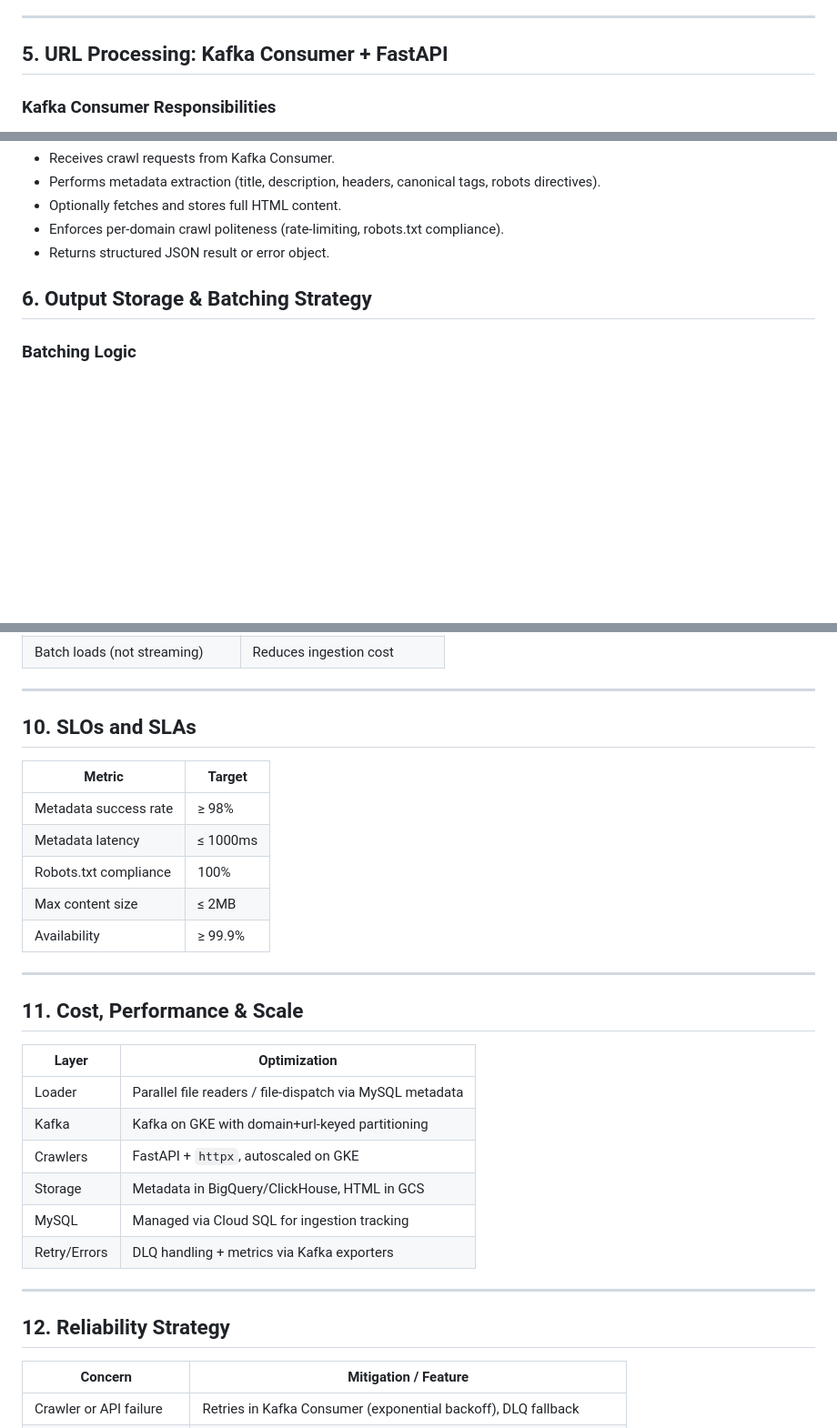
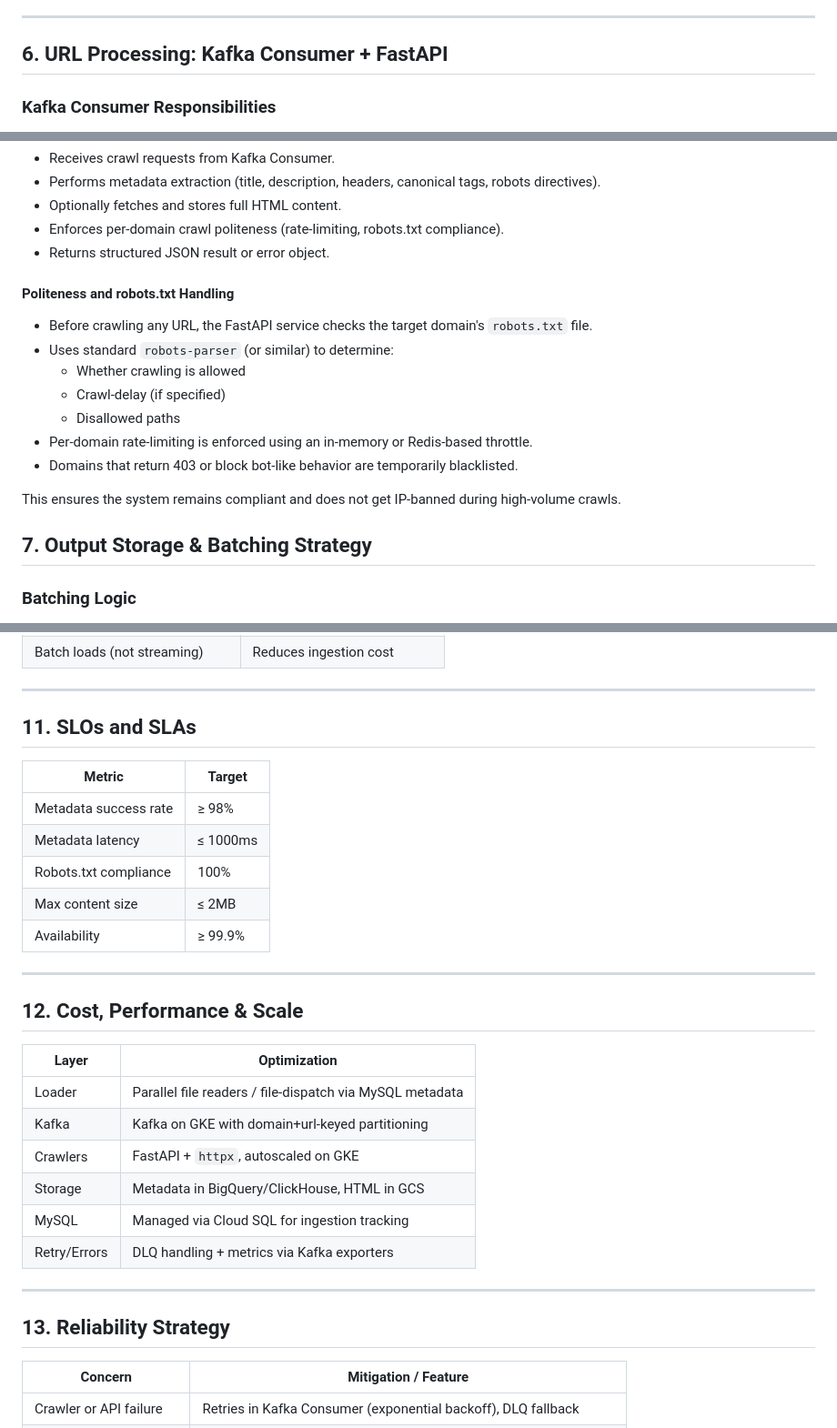
Before and after one commit to ThatiK/seo-crawler-poc, a Markdown page: design/part2_system_design.md, 3 parts joined by grey strips. Shown: that part at 91% size. Rendered like a GitHub page; blank space fills up the shorter version.

```diff
--- a/design/part2_system_design.md
+++ b/design/part2_system_design.md
@@ -88,7 +96,7 @@ Each Kafka event represents **one URL** to be crawled.
 
 ---
 
-## 5. URL Processing: Kafka Consumer + FastAPI
+## 6. URL Processing: Kafka Consumer + FastAPI
 
 ### Kafka Consumer Responsibilities
 - Subscribes to the `url_input` Kafka topic.
@@ -111,7 +119,20 @@ Each Kafka event represents **one URL** to be crawled.
 - Enforces per-domain crawl politeness (rate-limiting, robots.txt compliance).
 - Returns structured JSON result or error object.
 
-## 6. Output Storage & Batching Strategy
+#### Politeness and robots.txt Handling
+
+- Before crawling any URL, the FastAPI service checks the target domain's `robots.txt` file.
+- Uses standard `robots-parser` (or similar) to determine:
+  - Whether crawling is allowed
+  - Crawl-delay (if specified)
+  - Disallowed paths
+- Per-domain rate-limiting is enforced using an in-memory or Redis-based throttle.
+- Domains that return 403 or block bot-like behavior are temporarily blacklisted.
+
+This ensures the system remains compliant and does not get IP-banned during high-volume crawls.
+
+
+## 7. Output Storage & Batching Strategy
 
 ### Batching Logic
 - A batch is flushed to GCS when:
@@ -218,7 +239,7 @@ Each URL crawl can be split into two outputs:
 ---
 
 
-## 10. SLOs and SLAs
+## 11. SLOs and SLAs
 
 | Metric                | Target |
 |-----------------------|--------|
@@ -230,7 +251,7 @@ Each URL crawl can be split into two outputs:
 
 ---
 
-## 11. Cost, Performance & Scale
+## 12. Cost, Performance & Scale
 
 | Layer        | Optimization |
 |--------------|--------------|
@@ -243,7 +264,7 @@ Each URL crawl can be split into two outputs:
 
 ---
 
-## 12. Reliability Strategy
+## 13. Reliability Strategy
 
 | Concern                     | Mitigation / Feature                                                   |
 |-----------------------------|------------------------------------------------------------------------|
```
Also changed, not shown: other parts of design/part2_system_design.md (+27 -19 lines), design/part2_system_design.png (added), 1 other file.
